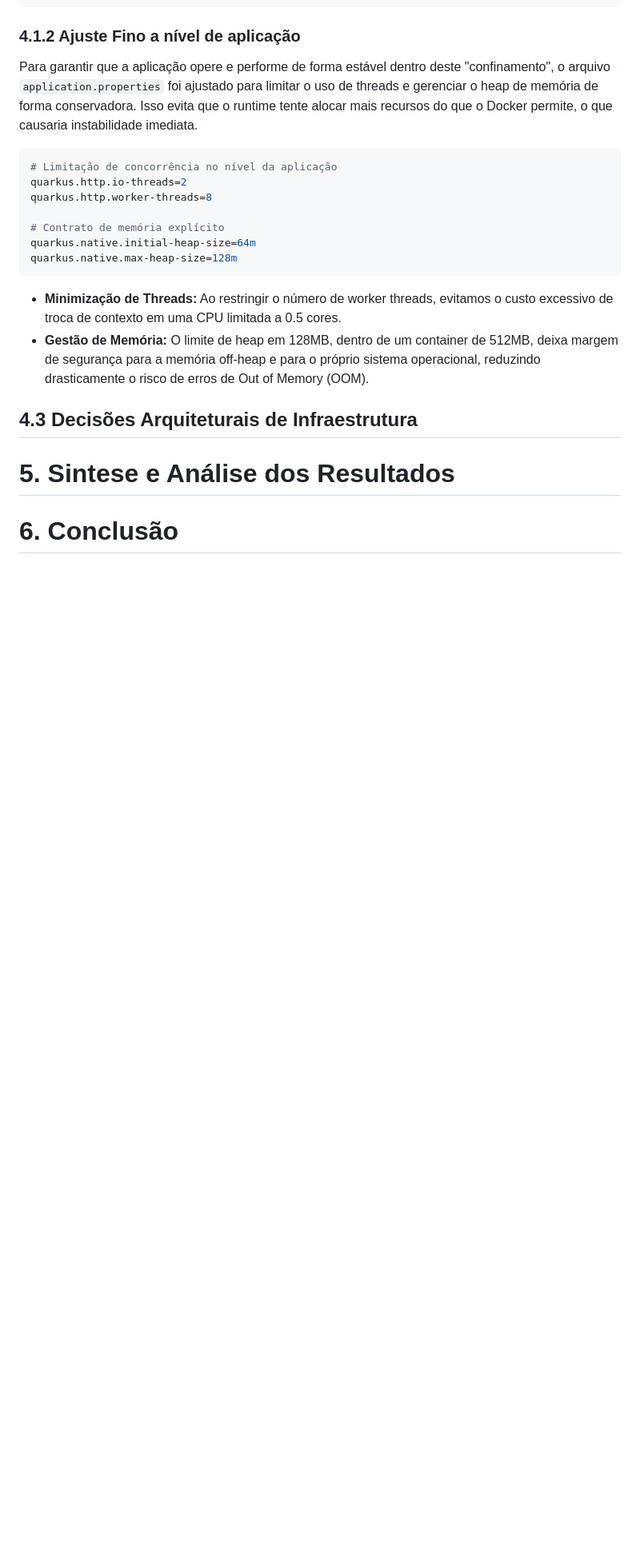
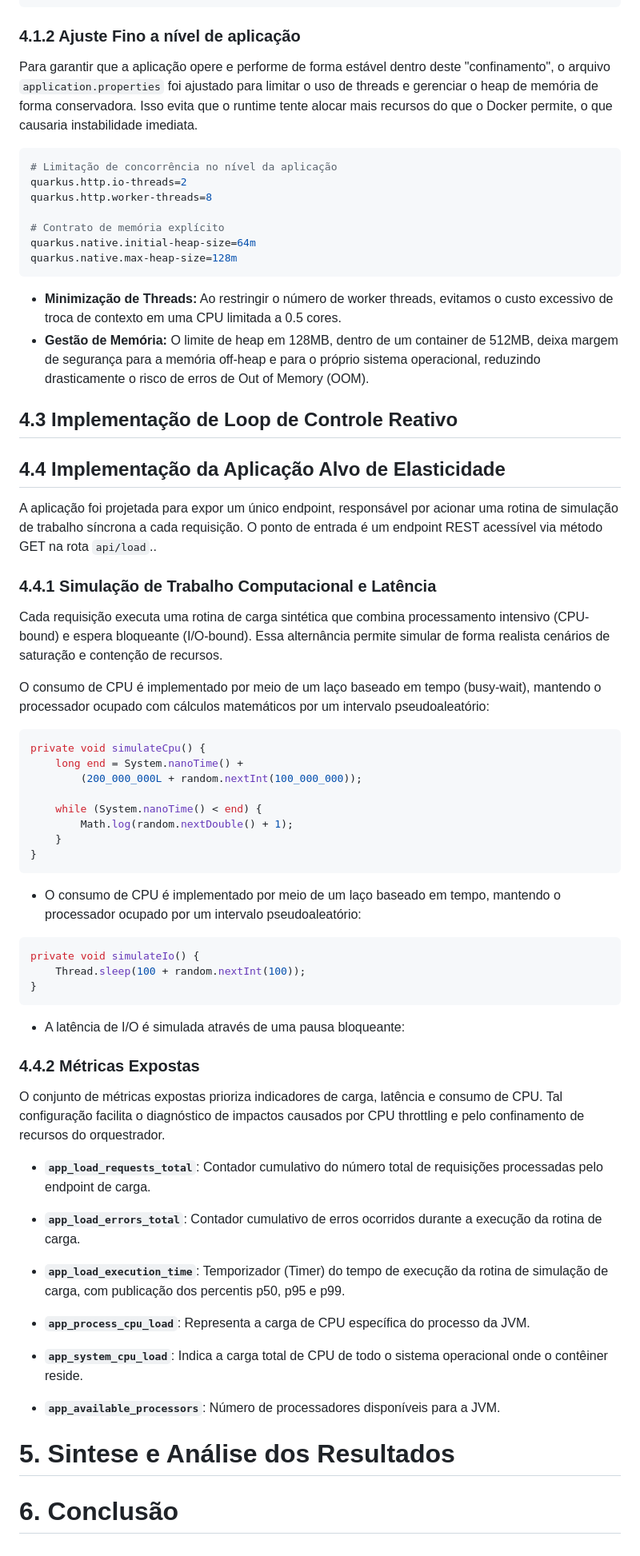
Before and after one commit to AlexandreLoiola/reactive-swarm-traffic-scaler, a Markdown page: README.md, the part around the change. Shown at 80% size. Rendered like a GitHub page; blank space fills up the shorter version.

Commit message:
docs: describe target application implementation and elasticity metrics

````diff
--- a/README.md
+++ b/README.md
@@ -351,7 +351,51 @@ quarkus.native.max-heap-size=128m
 - **Minimização de Threads:** Ao restringir o número de worker threads, evitamos o custo excessivo de troca de contexto em uma CPU limitada a 0.5 cores.
 - **Gestão de Memória:** O limite de heap em 128MB, dentro de um container de 512MB, deixa margem de segurança para a memória off-heap e para o próprio sistema operacional, reduzindo drasticamente o risco de erros de Out of Memory (OOM).
 
-## 4.3 Decisões Arquiteturais de Infraestrutura
+## 4.3 Implementação de Loop de Controle Reativo
+
+## 4.4 Implementação da Aplicação Alvo de Elasticidade
+A aplicação foi projetada para expor um único endpoint, responsável por acionar uma rotina de simulação de trabalho síncrona a cada requisição. O ponto de entrada é um endpoint REST acessível via método GET na rota `api/load`..
+
+### 4.4.1 Simulação de Trabalho Computacional e Latência
+Cada requisição executa uma rotina de carga sintética que combina processamento intensivo (CPU-bound) e espera bloqueante (I/O-bound). Essa alternância permite simular de forma realista cenários de saturação e contenção de recursos.
+
+O consumo de CPU é implementado por meio de um laço baseado em tempo (busy-wait), mantendo o processador ocupado com cálculos matemáticos por um intervalo pseudoaleatório:
+
+```java
+private void simulateCpu() {
+    long end = System.nanoTime() +
+        (200_000_000L + random.nextInt(100_000_000));
+
+    while (System.nanoTime() < end) {
+        Math.log(random.nextDouble() + 1);
+    }
+}
+```
+- O consumo de CPU é implementado por meio de um laço baseado em tempo, mantendo o processador ocupado por um intervalo pseudoaleatório:
+
+```java
+private void simulateIo() {
+    Thread.sleep(100 + random.nextInt(100));
+}
+```
+- A latência de I/O é simulada através de uma pausa bloqueante:
+
+### 4.4.2 Métricas Expostas
+O conjunto de métricas expostas prioriza indicadores de carga, latência e consumo de CPU. Tal configuração facilita o diagnóstico de impactos causados por CPU throttling e pelo confinamento de recursos do orquestrador.
+
+- **`app_load_requests_total`**: Contador cumulativo do número total de requisições processadas pelo endpoint de carga.
+
+- **`app_load_errors_total`**: Contador cumulativo de erros ocorridos durante a execução da rotina de carga.
+
+- **`app_load_execution_time`**: Temporizador (Timer) do tempo de execução da rotina de simulação de carga, com publicação dos percentis p50, p95 e p99.
+
+- **`app_process_cpu_load`**: Representa a carga de CPU específica do processo da JVM.
+
+- **`app_system_cpu_load`**: Indica a carga total de CPU de todo o sistema operacional onde o contêiner reside.
+
+- **`app_available_processors`**: Número de processadores disponíveis para a JVM.
+
+
 
 # 5. Sintese e Análise dos Resultados
 # 6. Conclusão
````
